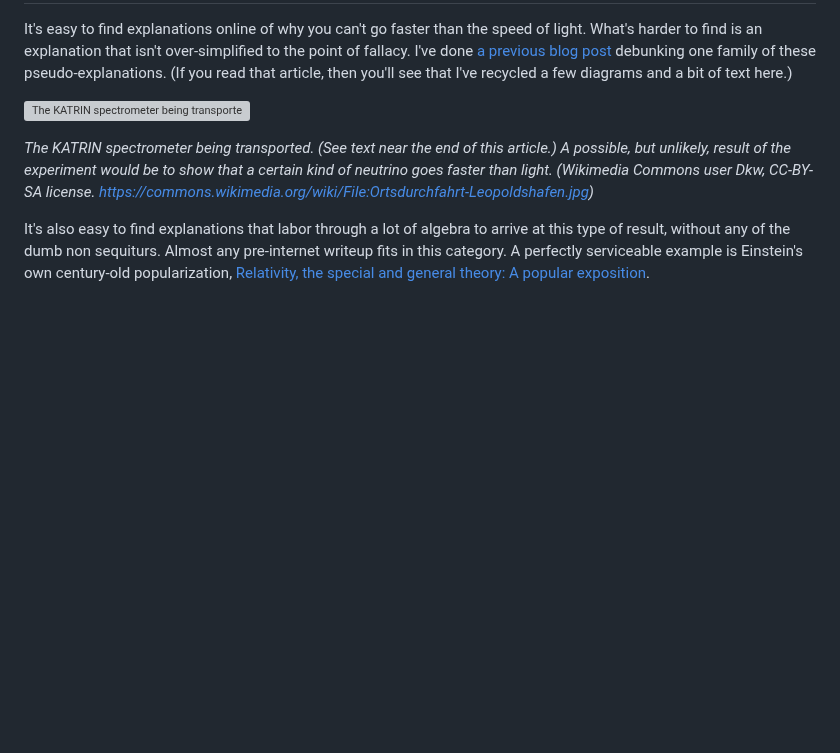
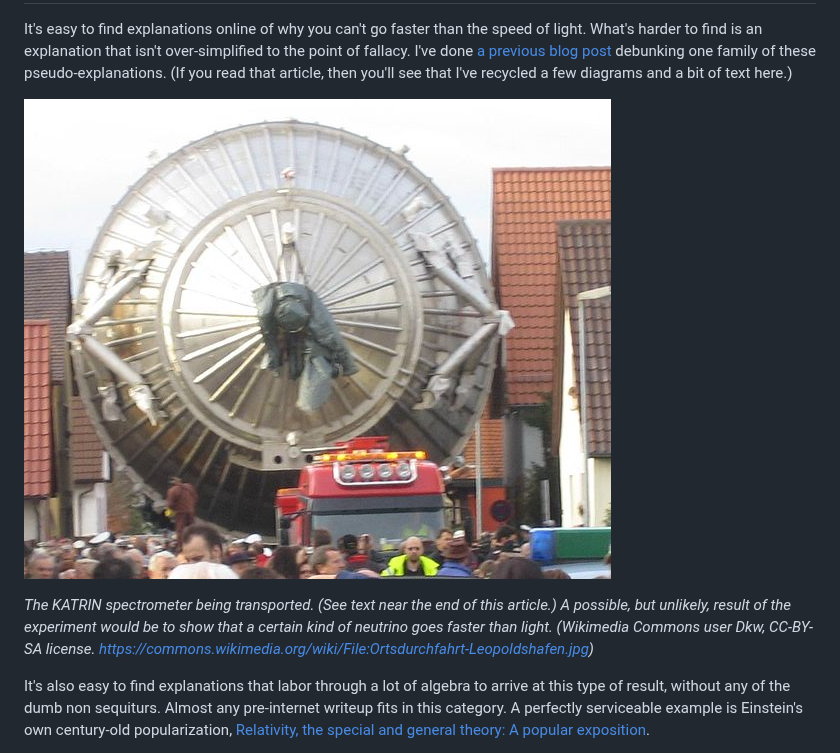
Before and after one commit to bcrowell/bcrowell.github.io, a Markdown page: faster_than_light/index.md, the part around the change. GitHub-like rendering; blank space fills up the shorter version; grey boxes are pictures that could not be loaded.

```diff
--- a/faster_than_light/index.md
+++ b/faster_than_light/index.md
@@ -7,7 +7,7 @@ to find is an explanation that isn't over-simplified to the point of fallacy. I'
 family of these pseudo-explanations. (If you read that article, then you'll see that I've recycled
 a few diagrams and a bit of text here.)
 
-![The KATRIN spectrometer being transported.](katrin.png)
+![The KATRIN spectrometer being transported.](katrin.jpg)
 
 *The KATRIN spectrometer being transported. (See text near the end of this article.)
 A possible, but unlikely, result of the experiment would be to show that a certain kind of
```
